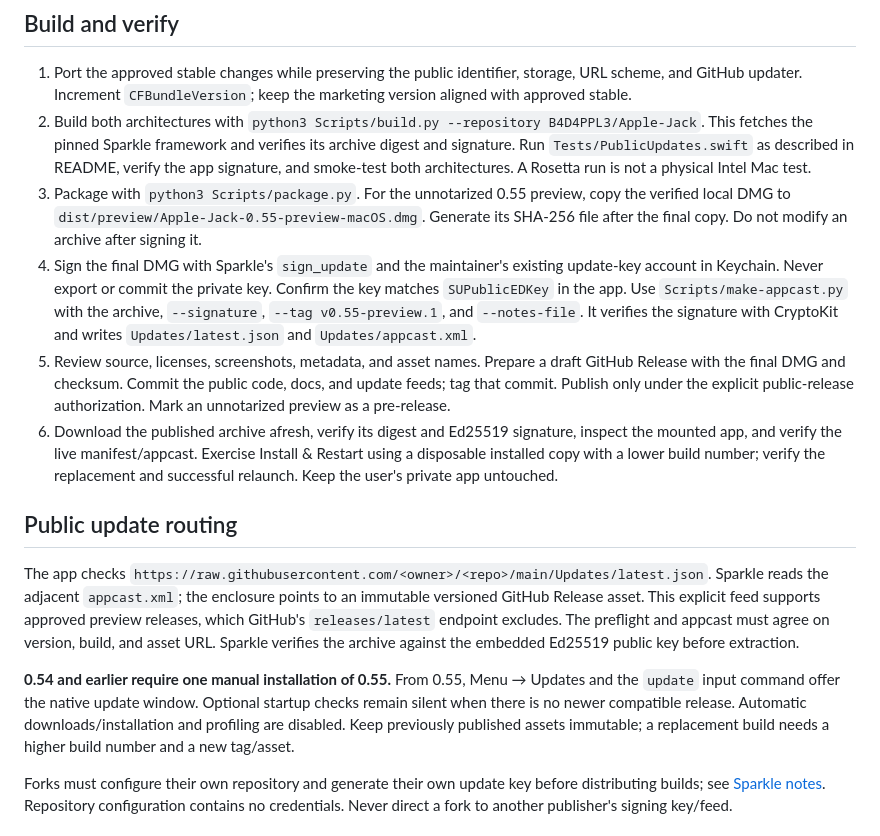
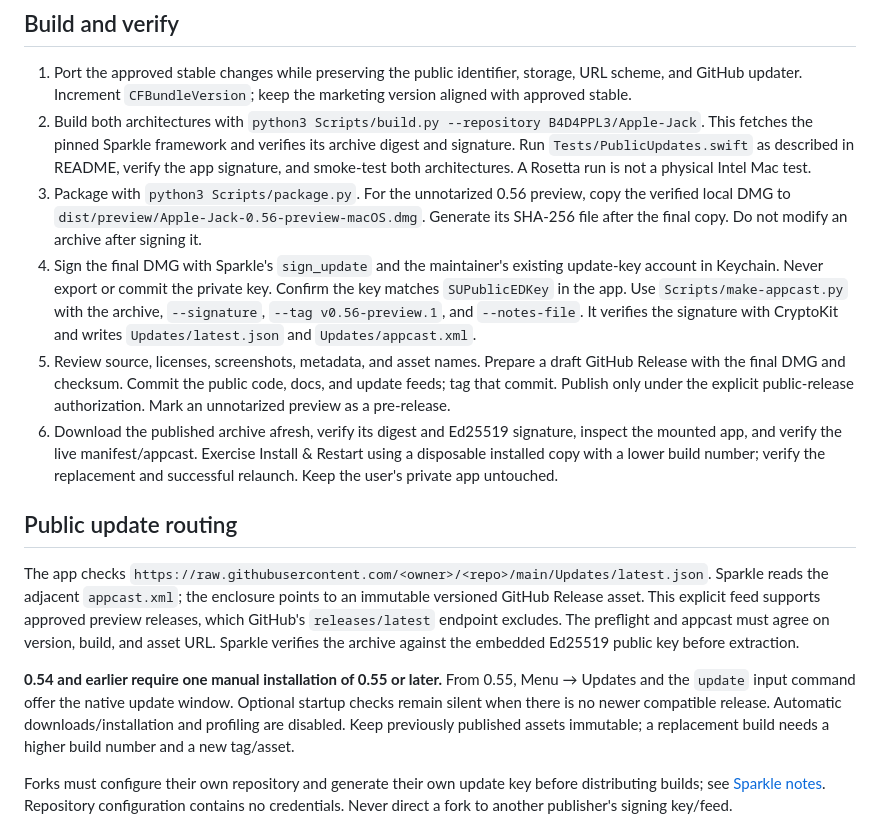
Before and after one commit to B4D4PPL3/Apple-Jack, a Markdown page: RELEASING.md, the part around the change. GitHub-like rendering.

```diff
--- a/RELEASING.md
+++ b/RELEASING.md
@@ -10,8 +10,8 @@ Capture new and visibly changed features from the public build using sample cont
 
 1. Port the approved stable changes while preserving the public identifier, storage, URL scheme, and GitHub updater. Increment `CFBundleVersion`; keep the marketing version aligned with approved stable.
 2. Build both architectures with `python3 Scripts/build.py --repository B4D4PPL3/Apple-Jack`. This fetches the pinned Sparkle framework and verifies its archive digest and signature. Run `Tests/PublicUpdates.swift` as described in README, verify the app signature, and smoke-test both architectures. A Rosetta run is not a physical Intel Mac test.
-3. Package with `python3 Scripts/package.py`. For the unnotarized 0.55 preview, copy the verified local DMG to `dist/preview/Apple-Jack-0.55-preview-macOS.dmg`. Generate its SHA-256 file after the final copy. Do not modify an archive after signing it.
-4. Sign the final DMG with Sparkle's `sign_update` and the maintainer's existing update-key account in Keychain. Never export or commit the private key. Confirm the key matches `SUPublicEDKey` in the app. Use `Scripts/make-appcast.py` with the archive, `--signature`, `--tag v0.55-preview.1`, and `--notes-file`. It verifies the signature with CryptoKit and writes `Updates/latest.json` and `Updates/appcast.xml`.
+3. Package with `python3 Scripts/package.py`. For the unnotarized 0.56 preview, copy the verified local DMG to `dist/preview/Apple-Jack-0.56-preview-macOS.dmg`. Generate its SHA-256 file after the final copy. Do not modify an archive after signing it.
+4. Sign the final DMG with Sparkle's `sign_update` and the maintainer's existing update-key account in Keychain. Never export or commit the private key. Confirm the key matches `SUPublicEDKey` in the app. Use `Scripts/make-appcast.py` with the archive, `--signature`, `--tag v0.56-preview.1`, and `--notes-file`. It verifies the signature with CryptoKit and writes `Updates/latest.json` and `Updates/appcast.xml`.
 5. Review source, licenses, screenshots, metadata, and asset names. Prepare a draft GitHub Release with the final DMG and checksum. Commit the public code, docs, and update feeds; tag that commit. Publish only under the explicit public-release authorization. Mark an unnotarized preview as a pre-release.
 6. Download the published archive afresh, verify its digest and Ed25519 signature, inspect the mounted app, and verify the live manifest/appcast. Exercise Install & Restart using a disposable installed copy with a lower build number; verify the replacement and successful relaunch. Keep the user's private app untouched.
 
@@ -19,7 +19,7 @@ Capture new and visibly changed features from the public build using sample cont
 
 The app checks `https://raw.githubusercontent.com/<owner>/<repo>/main/Updates/latest.json`. Sparkle reads the adjacent `appcast.xml`; the enclosure points to an immutable versioned GitHub Release asset. This explicit feed supports approved preview releases, which GitHub's `releases/latest` endpoint excludes. The preflight and appcast must agree on version, build, and asset URL. Sparkle verifies the archive against the embedded Ed25519 public key before extraction.
 
-**0.54 and earlier require one manual installation of 0.55.** From 0.55, Menu → Updates and the `update` input command offer the native update window. Optional startup checks remain silent when there is no newer compatible release. Automatic downloads/installation and profiling are disabled. Keep previously published assets immutable; a replacement build needs a higher build number and a new tag/asset.
+**0.54 and earlier require one manual installation of 0.55 or later.** From 0.55, Menu → Updates and the `update` input command offer the native update window. Optional startup checks remain silent when there is no newer compatible release. Automatic downloads/installation and profiling are disabled. Keep previously published assets immutable; a replacement build needs a higher build number and a new tag/asset.
 
 Forks must configure their own repository and generate their own update key before distributing builds; see [Sparkle notes](ThirdParty/Sparkle/README.md). Repository configuration contains no credentials. Never direct a fork to another publisher's signing key/feed.
 
```
Also changed, not shown: ARTWORK.md (+1 -1 lines), README.md (+23 -7 lines), Docs/Screenshots/apple-jack-classic.jpg (added), Docs/Screenshots/companions.jpg (added), 9 other files.
